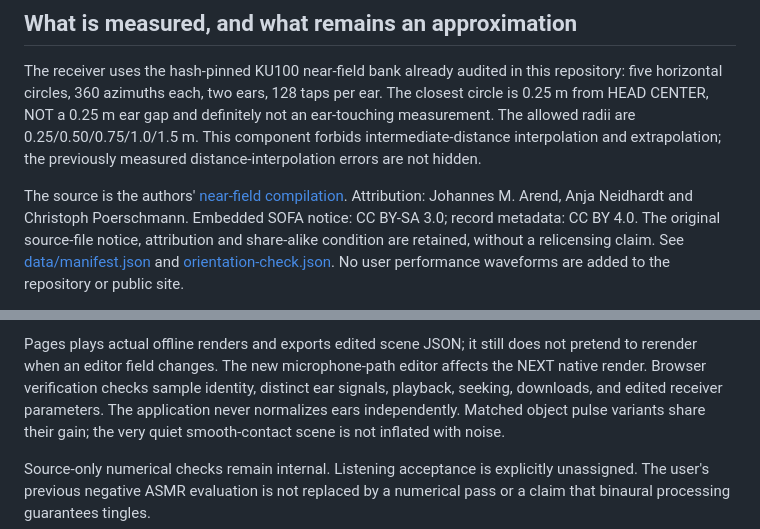
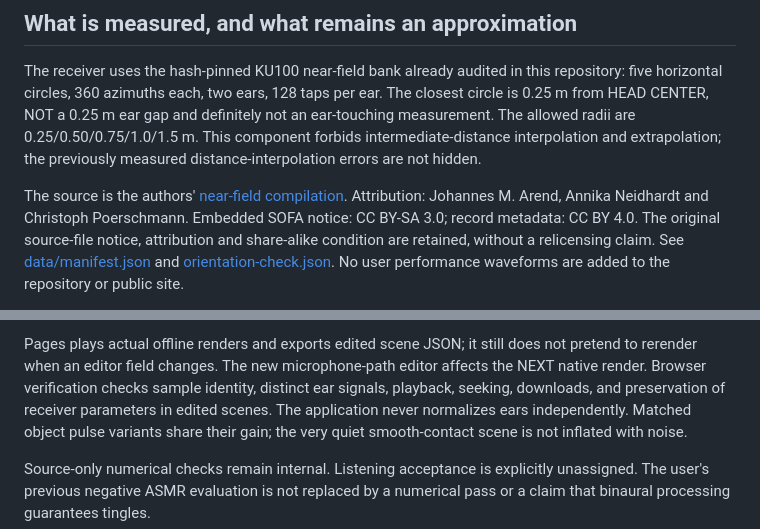
Before and after one commit to parafieldai/Ku100-Sim, a Markdown page: docs/engine-rebuild/BINAURAL_CAPTURE.md, 2 parts joined by grey strips. GitHub-like rendering.

Commit message:
Correct receiver attribution and describe the exact scene-export browser check [skip ci]

```diff
--- a/docs/engine-rebuild/BINAURAL_CAPTURE.md
+++ b/docs/engine-rebuild/BINAURAL_CAPTURE.md
@@ -37,7 +37,7 @@ This component forbids intermediate-distance interpolation and extrapolation;
 the previously measured distance-interpolation errors are not hidden.
 
 The source is the authors' [near-field compilation](https://zenodo.org/records/4297951).
-Attribution: Johannes M. Arend, Anja Neidhardt and Christoph Poerschmann. Embedded
+Attribution: Johannes M. Arend, Annika Neidhardt and Christoph Poerschmann. Embedded
 SOFA notice: CC BY-SA 3.0; record metadata: CC BY 4.0. The original source-file
 notice, attribution and share-alike condition are retained, without a relicensing
 claim. See [data/manifest.json](../../data/manifest.json) and
@@ -126,7 +126,8 @@ thresholds and codec/hash checks are not loosened.
 Pages plays actual offline renders and exports edited scene JSON; it still does
 not pretend to rerender when an editor field changes. The new microphone-path
 editor affects the NEXT native render. Browser verification checks sample identity,
-distinct ear signals, playback, seeking, downloads, and edited receiver parameters.
+distinct ear signals, playback, seeking, downloads, and preservation of receiver
+parameters in edited scenes.
 The application never normalizes ears independently. Matched object pulse variants
 share their gain; the very quiet smooth-contact scene is not inflated with noise.
 
```
